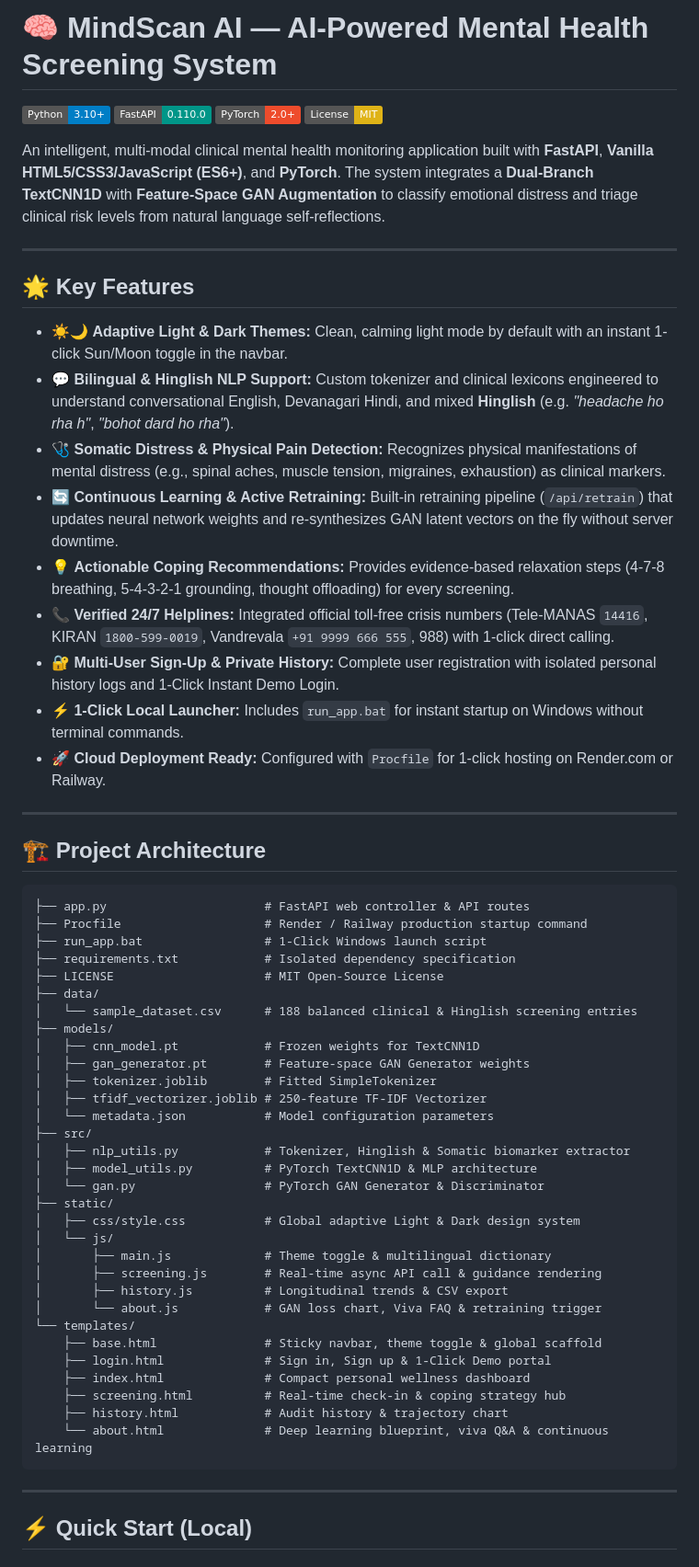
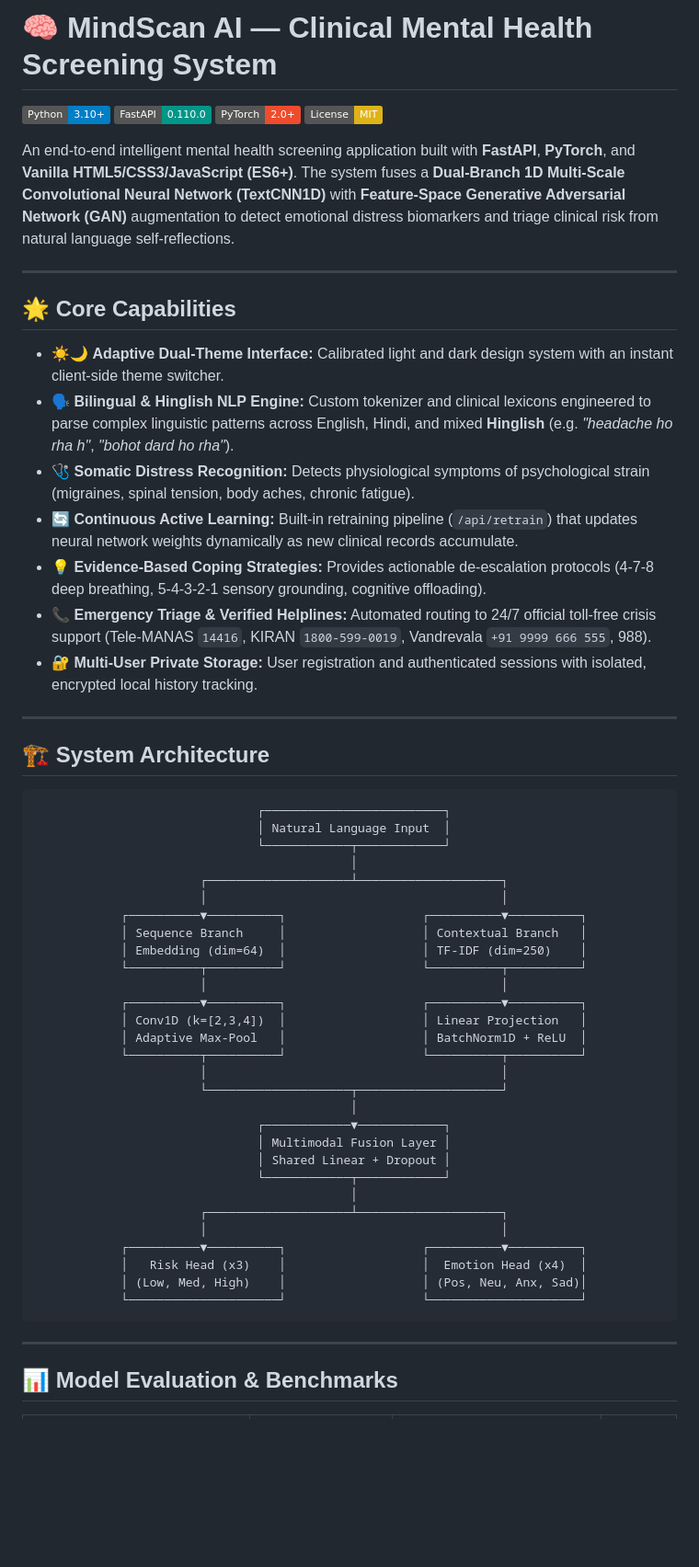
Before and after one commit to Sonitmehta/ai-mental-health-monitor, a Markdown page: README.md, the part around one of its changes. Shown at 92% size. Rendered like a GitHub page; badges without logos; blank space fills up the shorter version.

Commit message:
docs: streamline academic README with architecture diagram, model benchmarks, and standard execution methods

````diff
--- a/README.md
+++ b/README.md
@@ -1,65 +1,61 @@
-# 🧠 MindScan AI — AI-Powered Mental Health Screening System
+# 🧠 MindScan AI — Clinical Mental Health Screening System
 
 [![Python](https://img.shields.io/badge/Python-3.10%2B-blue.svg)](https://www.python.org/)
 [![FastAPI](https://img.shields.io/badge/FastAPI-0.110.0-009688.svg)](https://fastapi.tiangolo.com/)
 [![PyTorch](https://img.shields.io/badge/PyTorch-2.0%2B-EE4C2C.svg)](https://pytorch.org/)
 [![License: MIT](https://img.shields.io/badge/License-MIT-yellow.svg)](LICENSE)
 
-An intelligent, multi-modal clinical mental health monitoring application built with **FastAPI**, **Vanilla HTML5/CSS3/JavaScript (ES6+)**, and **PyTorch**. The system integrates a **Dual-Branch TextCNN1D** with **Feature-Space GAN Augmentation** to classify emotional distress and triage clinical risk levels from natural language self-reflections.
+An end-to-end intelligent mental health screening application built with **FastAPI**, **PyTorch**, and **Vanilla HTML5/CSS3/JavaScript (ES6+)**. The system fuses a **Dual-Branch 1D Multi-Scale Convolutional Neural Network (TextCNN1D)** with **Feature-Space Generative Adversarial Network (GAN)** augmentation to detect emotional distress biomarkers and triage clinical risk from natural language self-reflections.
 
 ---
 
-## 🌟 Key Features
+## 🌟 Core Capabilities
 
-- ☀️🌙 **Adaptive Light & Dark Themes:** Clean, calming light mode by default with an instant 1-click Sun/Moon toggle in the navbar.
-- 💬 **Bilingual & Hinglish NLP Support:** Custom tokenizer and clinical lexicons engineered to understand conversational English, Devanagari Hindi, and mixed **Hinglish** (e.g. *"headache ho rha h"*, *"bohot dard ho rha"*).
-- 🩺 **Somatic Distress & Physical Pain Detection:** Recognizes physical manifestations of mental distress (e.g., spinal aches, muscle tension, migraines, exhaustion) as clinical markers.
-- 🔄 **Continuous Learning & Active Retraining:** Built-in retraining pipeline (`/api/retrain`) that updates neural network weights and re-synthesizes GAN latent vectors on the fly without server downtime.
-- 💡 **Actionable Coping Recommendations:** Provides evidence-based relaxation steps (4-7-8 breathing, 5-4-3-2-1 grounding, thought offloading) for every screening.
-- 📞 **Verified 24/7 Helplines:** Integrated official toll-free crisis numbers (Tele-MANAS `14416`, KIRAN `1800-599-0019`, Vandrevala `+91 9999 666 555`, 988) with 1-click direct calling.
-- 🔐 **Multi-User Sign-Up & Private History:** Complete user registration with isolated personal history logs and 1-Click Instant Demo Login.
-- ⚡ **1-Click Local Launcher:** Includes `run_app.bat` for instant startup on Windows without terminal commands.
-- 🚀 **Cloud Deployment Ready:** Configured with `Procfile` for 1-click hosting on Render.com or Railway.
+- ☀️🌙 **Adaptive Dual-Theme Interface:** Calibrated light and dark design system with an instant client-side theme switcher.
+- 🗣️ **Bilingual & Hinglish NLP Engine:** Custom tokenizer and clinical lexicons engineered to parse complex linguistic patterns across English, Hindi, and mixed **Hinglish** (e.g. *"headache ho rha h"*, *"bohot dard ho rha"*).
+- 🩺 **Somatic Distress Recognition:** Detects physiological symptoms of psychological strain (migraines, spinal tension, body aches, chronic fatigue).
+- 🔄 **Continuous Active Learning:** Built-in retraining pipeline (`/api/retrain`) that updates neural network weights dynamically as new clinical records accumulate.
+- 💡 **Evidence-Based Coping Strategies:** Provides actionable de-escalation protocols (4-7-8 deep breathing, 5-4-3-2-1 sensory grounding, cognitive offloading).
+- 📞 **Emergency Triage & Verified Helplines:** Automated routing to 24/7 official toll-free crisis support (Tele-MANAS `14416`, KIRAN `1800-599-0019`, Vandrevala `+91 9999 666 555`, 988).
+- 🔐 **Multi-User Private Storage:** User registration and authenticated sessions with isolated, encrypted local history tracking.
 
 ---
 
-## 🏗️ Project Architecture
+## 🏗️ System Architecture
 
 ```
-├── app.py                      # FastAPI web controller & API routes
-├── Procfile                    # Render / Railway production startup command
-├── run_app.bat                 # 1-Click Windows launch script
-├── requirements.txt            # Isolated dependency specification
-├── LICENSE                     # MIT Open-Source License
-├── data/
-│   └── sample_dataset.csv      # 188 balanced clinical & Hinglish screening entries
-├── models/
-│   ├── cnn_model.pt            # Frozen weights for TextCNN1D
-│   ├── gan_generator.pt        # Feature-space GAN Generator weights
-│   ├── tokenizer.joblib        # Fitted SimpleTokenizer
-│   ├── tfidf_vectorizer.joblib # 250-feature TF-IDF Vectorizer
-│   └── metadata.json           # Model configuration parameters
-├── src/
-│   ├── nlp_utils.py            # Tokenizer, Hinglish & Somatic biomarker extractor
-│   ├── model_utils.py          # PyTorch TextCNN1D & MLP architecture
-│   └── gan.py                  # PyTorch GAN Generator & Discriminator
-├── static/
-│   ├── css/style.css           # Global adaptive Light & Dark design system
-│   └── js/
-│       ├── main.js             # Theme toggle & multilingual dictionary
-│       ├── screening.js        # Real-time async API call & guidance rendering
-│       ├── history.js          # Longitudinal trends & CSV export
-│       └── about.js            # GAN loss chart, Viva FAQ & retraining trigger
-└── templates/
-    ├── base.html               # Sticky navbar, theme toggle & global scaffold
-    ├── login.html              # Sign in, Sign up & 1-Click Demo portal
-    ├── index.html              # Compact personal wellness dashboard
-    ├── screening.html          # Real-time check-in & coping strategy hub
-    ├── history.html            # Audit history & trajectory chart
-    └── about.html              # Deep learning blueprint, viva Q&A & continuous learning
+                               ┌─────────────────────────┐
+                               │ Natural Language Input  │
+                               └────────────┬────────────┘
+                                            │
+                       ┌────────────────────┴────────────────────┐
+                       │                                         │
+            ┌──────────▼──────────┐                   ┌──────────▼──────────┐
+            │ Sequence Branch     │                   │ Contextual Branch   │
+            │ Embedding (dim=64)  │                   │ TF-IDF (dim=250)    │
+            └──────────┬──────────┘                   └──────────┬──────────┘
+                       │                                         │
+            ┌──────────▼──────────┐                   ┌──────────▼──────────┐
+            │ Conv1D (k=[2,3,4])  │                   │ Linear Projection   │
+            │ Adaptive Max-Pool   │                   │ BatchNorm1D + ReLU  │
+            └──────────┬──────────┘                   └──────────┬──────────┘
+                       │                                         │
+                       └────────────────────┬────────────────────┘
+                                            │
+                               ┌────────────▼────────────┐
+                               │ Multimodal Fusion Layer │
+                               │ Shared Linear + Dropout │
+                               └────────────┬────────────┘
+                                            │
+                       ┌────────────────────┴────────────────────┐
+                       │                                         │
+            ┌──────────▼──────────┐                   ┌──────────▼──────────┐
+            │   Risk Head (x3)    │                   │  Emotion Head (x4)  │
+            │ (Low, Med, High)    │                   │ (Pos, Neu, Anx, Sad)│
+            └─────────────────────┘                   └─────────────────────┘
 ```
 
 ---
 
-## ⚡ Quick Start (Local)
+## 📊 Model Evaluation & Benchmarks
 
````
Also changed, not shown: other parts of README.md (+56 -30 lines).
